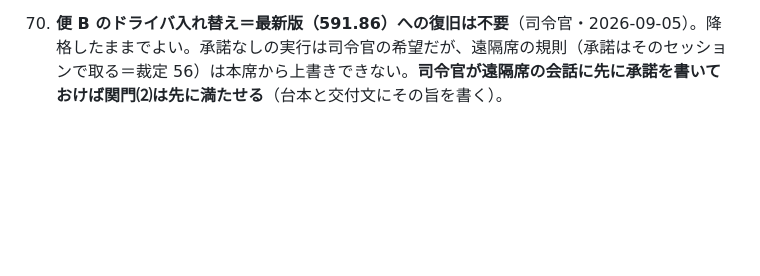
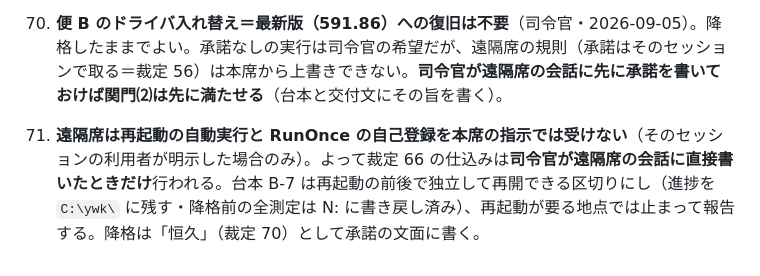
Before and after one commit to mugonkun/irodori-tts-for-yomiwakechan, a Markdown page: decisions.md, the part around the change. GitHub-like rendering; blank space fills up the shorter version.

Commit message:
decisions.md 71＝遠隔席は自動再起動・RunOnce を本席の指示では受けない＝B-7 は再開可能な区切りにし、承諾は司令官が遠隔席の会話に直接書く
Co-Authored-By: Claude Fable 5.1 <noreply@anthropic.com>
Claude-Session: https://claude.ai/code/session_01UUwP5aZ1iVneZqSwKFJ4f3

```diff
--- a/decisions.md
+++ b/decisions.md
@@ -126,3 +126,5 @@
 69. **就寝前の 3 点は既定どおり**（司令官「規定通りでよい」・2026-09-05）＝⑴ U-8 は検出判定の実射のみ・System32 の DLL は退避しない ⑵ Radeon 版の `empty_cache_interval` はランチャの設定項目（初期値 0）にし、使用量表示（裁定 67）で利用者が判断できる形にする（便 C（2）の実測を docs に残す）⑶ 便 D はこの Radeon 機で着工し、UIA 検分など機体固有の段は RTX 移行後に回す。
 
 70. **便 B のドライバ入れ替え＝最新版（591.86）への復旧は不要**（司令官・2026-09-05）。降格したままでよい。承諾なしの実行は司令官の希望だが、遠隔席の規則（承諾はそのセッションで取る＝裁定 56）は本席から上書きできない。**司令官が遠隔席の会話に先に承諾を書いておけば関門⑵は先に満たせる**（台本と交付文にその旨を書く）。
+
+71. **遠隔席は再起動の自動実行と RunOnce の自己登録を本席の指示では受けない**（そのセッションの利用者が明示した場合のみ）。よって裁定 66 の仕込みは**司令官が遠隔席の会話に直接書いたときだけ**行われる。台本 B-7 は再起動の前後で独立して再開できる区切りにし（進捗を `C:\ywk\` に残す・降格前の全測定は N: に書き戻し済み）、再起動が要る地点では止まって報告する。降格は「恒久」（裁定 70）として承諾の文面に書く。
```
